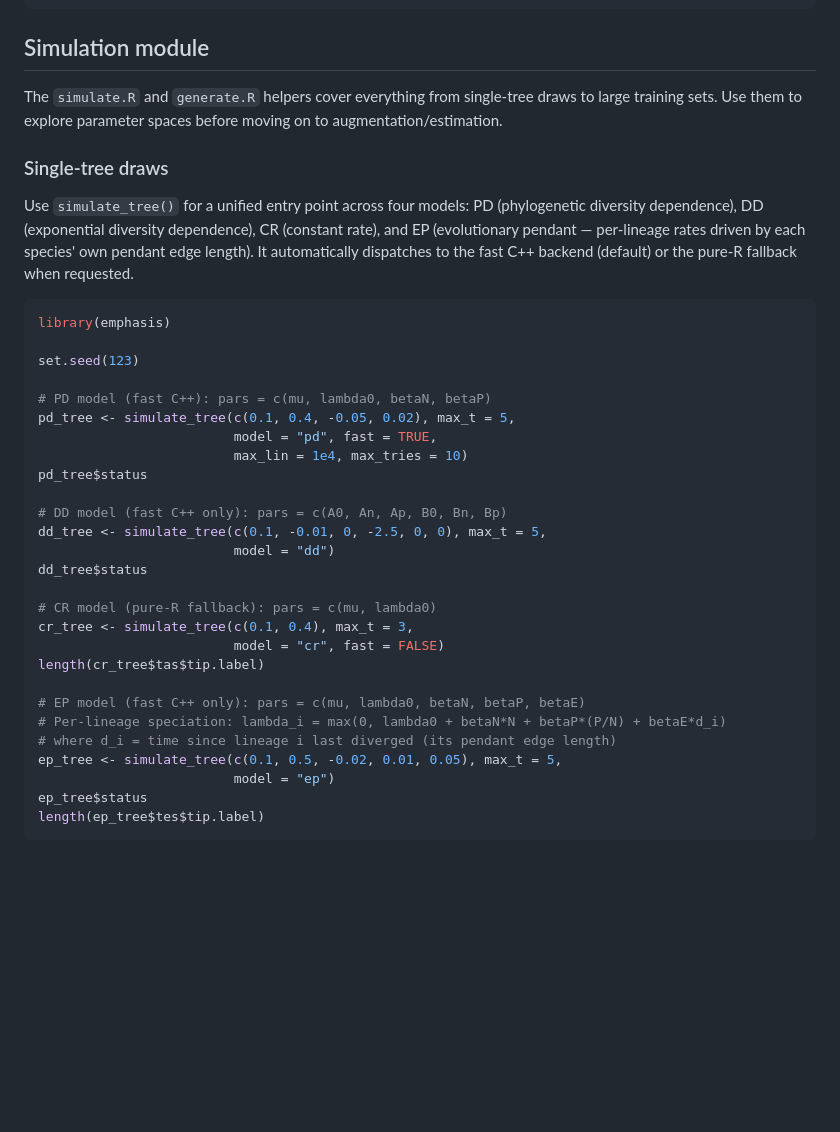
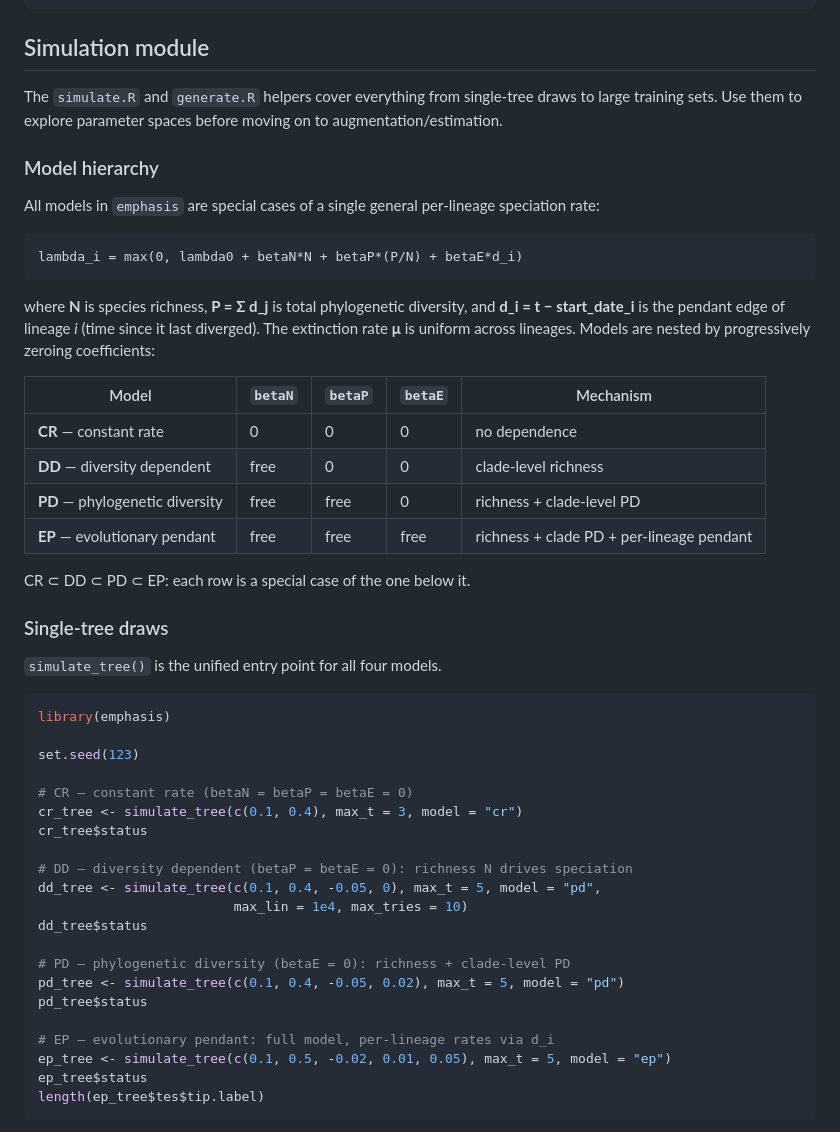
Before and after one commit to franciscorichter/emphasis, a Markdown page: README.md, the part around the change. Rendered like a GitHub page; blank space fills up the shorter version.

Commit message:
docs: reframe simulation section around nested model hierarchy
All models (CR, DD, PD, EP) are presented as special cases of the
general per-lineage EP functional form, with a nesting table showing
which coefficients each model sets to zero.

Co-Authored-By: Claude Sonnet 4.6 <noreply@anthropic.com>

````diff
--- a/README.md
+++ b/README.md
@@ -38,36 +38,49 @@ devtools::install_github("franciscorichter/emphasis")
 
 The `simulate.R` and `generate.R` helpers cover everything from single-tree draws to large training sets. Use them to explore parameter spaces before moving on to augmentation/estimation.
 
+### Model hierarchy
+
+All models in `emphasis` are special cases of a single general per-lineage speciation rate:
+
+```
+lambda_i = max(0, lambda0 + betaN*N + betaP*(P/N) + betaE*d_i)
+```
+
+where **N** is species richness, **P = Σ d_j** is total phylogenetic diversity, and **d_i = t − start_date_i** is the pendant edge of lineage *i* (time since it last diverged). The extinction rate **μ** is uniform across lineages. Models are nested by progressively zeroing coefficients:
+
+| Model | `betaN` | `betaP` | `betaE` | Mechanism |
+|-------|---------|---------|---------|-----------|
+| **CR** — constant rate | 0 | 0 | 0 | no dependence |
+| **DD** — diversity dependent | free | 0 | 0 | clade-level richness |
+| **PD** — phylogenetic diversity | free | free | 0 | richness + clade-level PD |
+| **EP** — evolutionary pendant | free | free | free | richness + clade PD + per-lineage pendant |
+
+CR ⊂ DD ⊂ PD ⊂ EP: each row is a special case of the one below it.
+
 ### Single-tree draws
 
-Use `simulate_tree()` for a unified entry point across four models: PD (phylogenetic diversity dependence), DD (exponential diversity dependence), CR (constant rate), and EP (evolutionary pendant — per-lineage rates driven by each species' own pendant edge length). It automatically dispatches to the fast C++ backend (default) or the pure-R fallback when requested.
+`simulate_tree()` is the unified entry point for all four models.
 
 ```r
 library(emphasis)
 
 set.seed(123)
 
-# PD model (fast C++): pars = c(mu, lambda0, betaN, betaP)
-pd_tree <- simulate_tree(c(0.1, 0.4, -0.05, 0.02), max_t = 5,
-                         model = "pd", fast = TRUE,
+# CR — constant rate (betaN = betaP = betaE = 0)
+cr_tree <- simulate_tree(c(0.1, 0.4), max_t = 3, model = "cr")
+cr_tree$status
+
+# DD — diversity dependent (betaP = betaE = 0): richness N drives speciation
+dd_tree <- simulate_tree(c(0.1, 0.4, -0.05, 0), max_t = 5, model = "pd",
                          max_lin = 1e4, max_tries = 10)
+dd_tree$status
+
+# PD — phylogenetic diversity (betaE = 0): richness + clade-level PD
+pd_tree <- simulate_tree(c(0.1, 0.4, -0.05, 0.02), max_t = 5, model = "pd")
 pd_tree$status
 
-# DD model (fast C++ only): pars = c(A0, An, Ap, B0, Bn, Bp)
-dd_tree <- simulate_tree(c(0.1, -0.01, 0, -2.5, 0, 0), max_t = 5,
-                         model = "dd")
-dd_tree$status
-
-# CR model (pure-R fallback): pars = c(mu, lambda0)
-cr_tree <- simulate_tree(c(0.1, 0.4), max_t = 3,
-                         model = "cr", fast = FALSE)
-length(cr_tree$tas$tip.label)
-
-# EP model (fast C++ only): pars = c(mu, lambda0, betaN, betaP, betaE)
-# Per-lineage speciation: lambda_i = max(0, lambda0 + betaN*N + betaP*(P/N) + betaE*d_i)
-# where d_i = time since lineage i last diverged (its pendant edge length)
-ep_tree <- simulate_tree(c(0.1, 0.5, -0.02, 0.01, 0.05), max_t = 5,
-                         model = "ep")
+# EP — evolutionary pendant: full model, per-lineage rates via d_i
+ep_tree <- simulate_tree(c(0.1, 0.5, -0.02, 0.01, 0.05), max_t = 5, model = "ep")
 ep_tree$status
 length(ep_tree$tes$tip.label)
 ```
````
